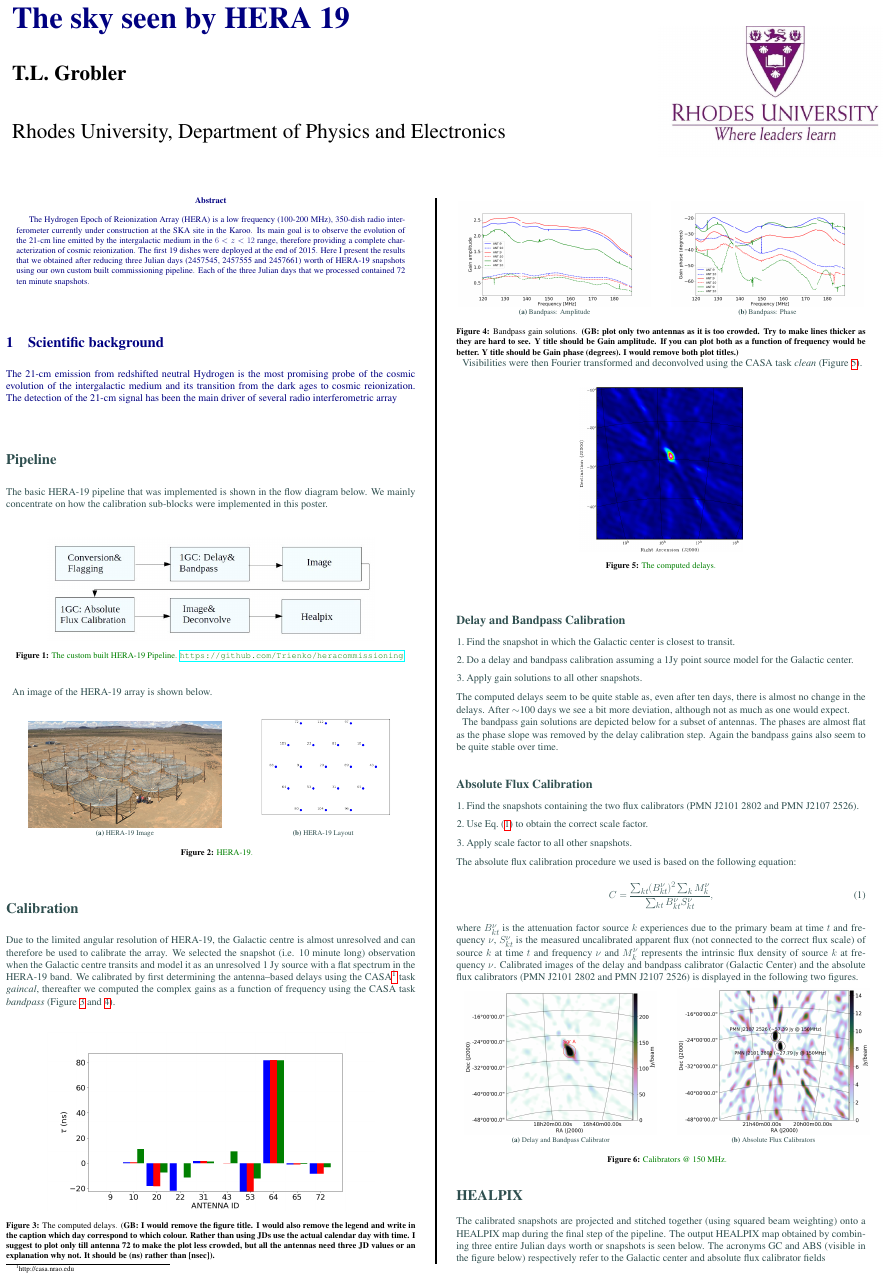
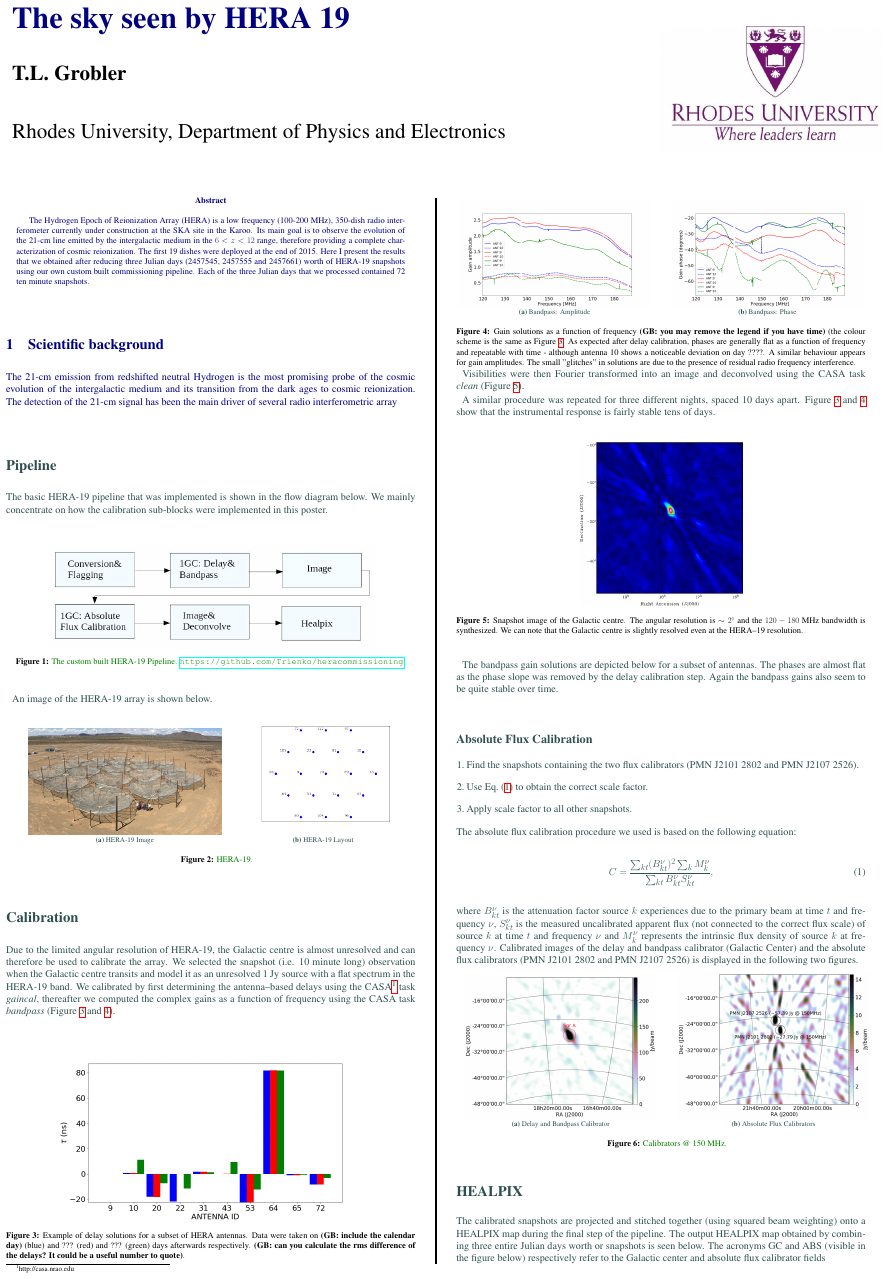
Before and after one commit to Trienko/heracommissioning, a LaTeX poster (poster/conference_poster.tex): page 1 of 2. Compiled offline with pdfLaTeX.

Commit message:
new comments

```diff
--- a/poster/conference_poster.tex
+++ b/poster/conference_poster.tex
@@ -153,7 +153,7 @@ Due to the limited angular resolution of HERA-19, the Galactic centre is almost
 We selected the snapshot (i.e. 10 minute long) observation when the Galactic centre transits and model it as an unresolved 1~Jy source with a flat spectrum in the HERA-19 band. We calibrated by first determining the antenna--based delays using the CASA\footnote{http://casa.nrao.edu} task {\it gaincal}, thereafter we computed the complex gains as a function of frequency using the CASA task {\it bandpass} (Figure~\ref{fig:delays} and~\ref{fig:bandpass}).
 \begin{center}\vspace{1cm}
 \includegraphics[width=0.8\linewidth]{delay.png}
-\captionof{figure}{The computed delays. (\bf GB: I would remove the figure title. I would also remove the legend and write in the caption which day correspond to which colour. Rather than using JDs use the actual calendar day with time. I suggest to plot only till antenna 72 to make the plot less crowded, but all the antennas need three JD values or an explanation why not. It should be (ns) rather than [nsec]).}
+\captionof{figure}{Example of delay solutions for a subset of HERA antennas. Data were taken on {\bf (GB: include the calendar day)} (blue) and ??? (red) and ??? (green) days afterwards respectively. {\bf (GB: can you calculate the rms difference of the delays? It could be a useful number to quote)}.}
 \label{fig:delays}
 \end{center}\vspace{1cm}
 %
@@ -170,29 +170,29 @@ We selected the snapshot (i.e. 10 minute long) observation when the Galactic cen
       \includegraphics[width=0.47\linewidth]{bandpass_phase.png}%
 %      \label{fig:evaluation:avgPrice}%
     }
-    \caption{Bandpass gain solutions. {\bf (GB: plot only two antennas as it is too crowded. Try to make lines thicker as they are hard to see. Y title should be Gain amplitude. If you can plot both as a function of frequency would be better. Y title should be Gain phase (degrees). I would remove both plot titles.)}}
+    \caption{Gain solutions as a function of frequency {\bf (GB: you may remove the legend if you have time)} (the colour scheme is the same as Figure~\ref{fig:delays}. As expected after delay calibration, phases are generally flat as a function of frequency and repeatable with time - although antenna 10 shows a noticeable deviation on day ????. A similar behaviour appears for gain amplitudes. The small "glitches" in solutions are due to the presence of residual radio frequency interference.}
 \label{fig:bandpass}
   \end{minipage}
 
+Visibilities were then Fourier transformed into an image and deconvolved using the CASA task {\it clean} (Figure~\ref{fig:gc_first_cal}).
 
-Visibilities were then Fourier transformed and deconvolved using the CASA task {\it clean} (Figure~\ref{fig:gc_first_cal}).
+A similar procedure was repeated for three different nights, spaced 10 days apart. Figure~\ref{fig:delays} and~\ref{fig:bandpass} show that the instrumental response is fairly stable tens of days.
 
 \begin{center}\vspace{1cm}
 \includegraphics[width=0.4\linewidth]{gc_first_cal.png}
-\captionof{figure}{\color{Green} The computed delays.}
+\captionof{figure}{Snapshot image of the Galactic centre. The angular resolution is $\sim 2^\circ$ and the $120-180$~MHz bandwidth is synthesized. We can note that the Galactic centre is slightly resolved even at the HERA--19 resolution.}
 \label{fig:gc_first_cal}
 \end{center}\vspace{1cm}
 
 
 
-\subsection*{Delay and Bandpass Calibration}
-\begin{enumerate}
- \item Find the snapshot in which the Galactic center is closest to transit.
- \item Do a delay and bandpass calibration assuming a 1Jy point source model for the Galactic center.
- \item Apply gain solutions to all other snapshots.
-\end{enumerate}
-The computed delays seem to be quite stable as, even after ten days, there is almost no change in the delays. After $\sim$100
-days we see a bit more deviation, although not as much as one would expect.
+%\subsection*{Delay and Bandpass Calibration}
+%\begin{enumerate}
+% \item Find the snapshot in which the Galactic center is closest to transit.
+% \item Do a delay and bandpass calibration assuming a 1Jy point source model for the Galactic center.
+% \item Apply gain solutions to all other snapshots.
+%\end{enumerate}
+%The computed delays seem to be quite stable as, even after ten days, there is almost no change in the delays. After $\sim$100 days we see a bit more deviation, although not as much as one would expect.
 
 The bandpass gain solutions are depicted below for a subset of antennas.
 The phases are almost flat as the phase slope was removed by the delay calibration step. Again the bandpass
```
